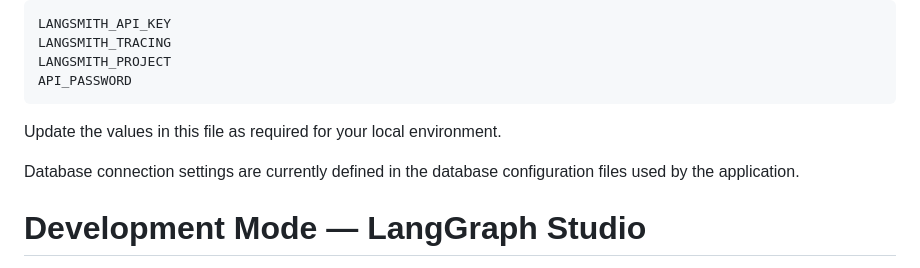
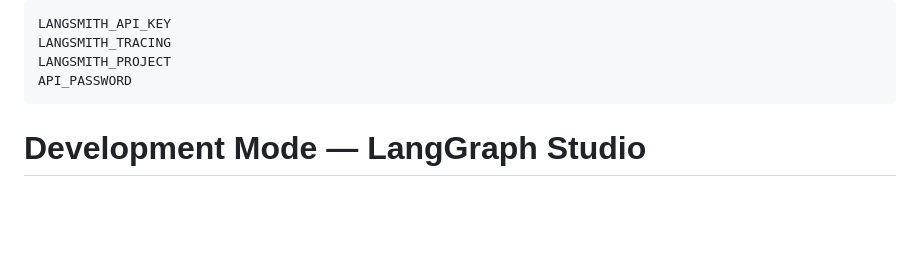
Before and after one commit to chrispsk/petrolium-rag, a Markdown page: README.md, the part around the change. Drawn GitHub-style; blank space fills up the shorter version.

Commit message:
Remove local environment setup instructions from README
Removed instructions for updating local environment values and database connection settings.

````diff
--- a/README.md
+++ b/README.md
@@ -138,10 +138,6 @@ LANGSMITH_TRACING
 LANGSMITH_PROJECT
 API_PASSWORD
 ```
-
-Update the values in this file as required for your local environment.
-
-Database connection settings are currently defined in the database configuration files used by the application.
 
 # Development Mode — LangGraph Studio
 
````
